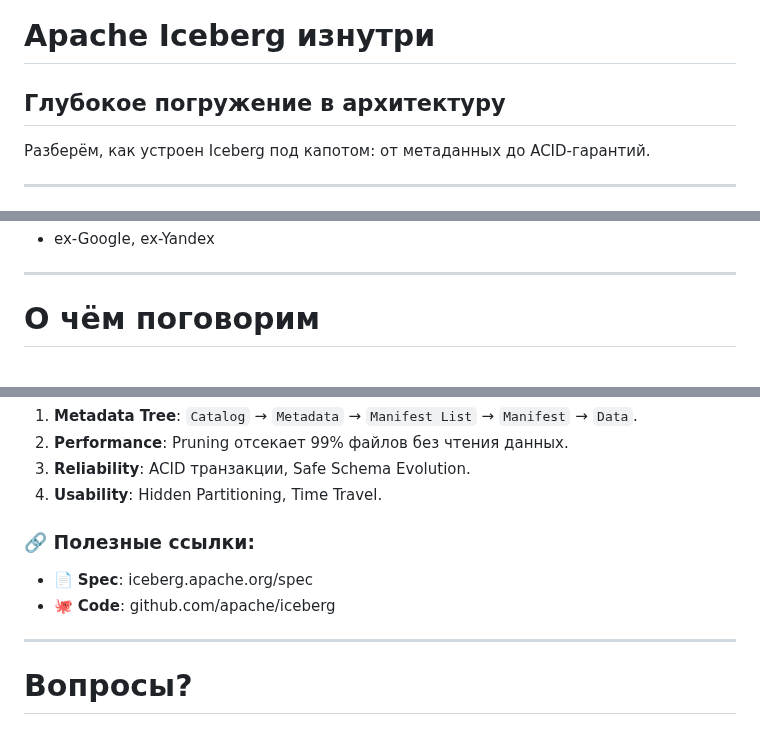
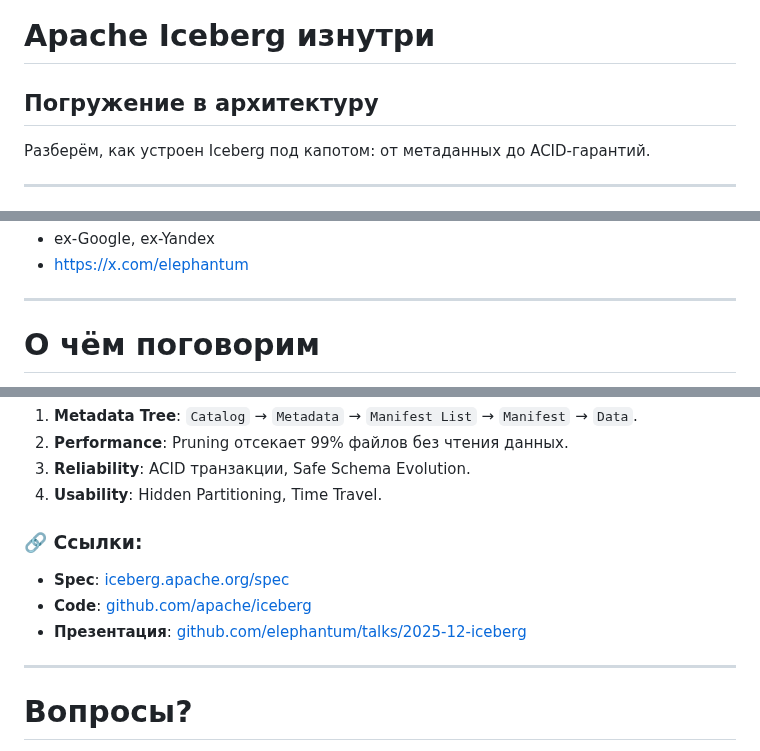
Before and after one commit to elephantum/talks, a Markdown page: 2025-12-iceberg/talk/talk.v2.marp.md, 3 parts joined by grey strips. Drawn GitHub-style.

Commit message:
add links

```diff
--- a/2025-12-iceberg/talk/talk.v2.marp.md
+++ b/2025-12-iceberg/talk/talk.v2.marp.md
@@ -18,7 +18,7 @@ ACID:
 -->
 
 # Apache Iceberg изнутри
-## Глубокое погружение в архитектуру
+## Погружение в архитектуру
 
 Разберём, как устроен Iceberg под капотом: от метаданных до ACID-гарантий.
 
@@ -38,4 +38,5 @@ ACID:
 - ex-Google, ex-Yandex
+- https://x.com/elephantum
 
 ---
 
@@ -829,9 +830,10 @@ Apache Iceberg превращает Data Lake в Data Warehouse.
 3. **Reliability**: ACID транзакции, Safe Schema Evolution.
 4. **Usability**: Hidden Partitioning, Time Travel.
 
-### 🔗 Полезные ссылки:
-- 📄 **Spec**: iceberg.apache.org/spec
-- 🐙 **Code**: github.com/apache/iceberg
+### 🔗 Ссылки:
+- **Spec**: [iceberg.apache.org/spec](https://iceberg.apache.org/spec)
+- **Code**: [github.com/apache/iceberg](https://github.com/apache/iceberg)
+- **Презентация**: [github.com/elephantum/talks/2025-12-iceberg](https://github.com/elephantum/talks/tree/master/2025-12-iceberg)
 
 ---
 
```
Also changed, not shown: other parts of 2025-12-iceberg/talk/talk.v2.marp.md (+1 -1 lines).
